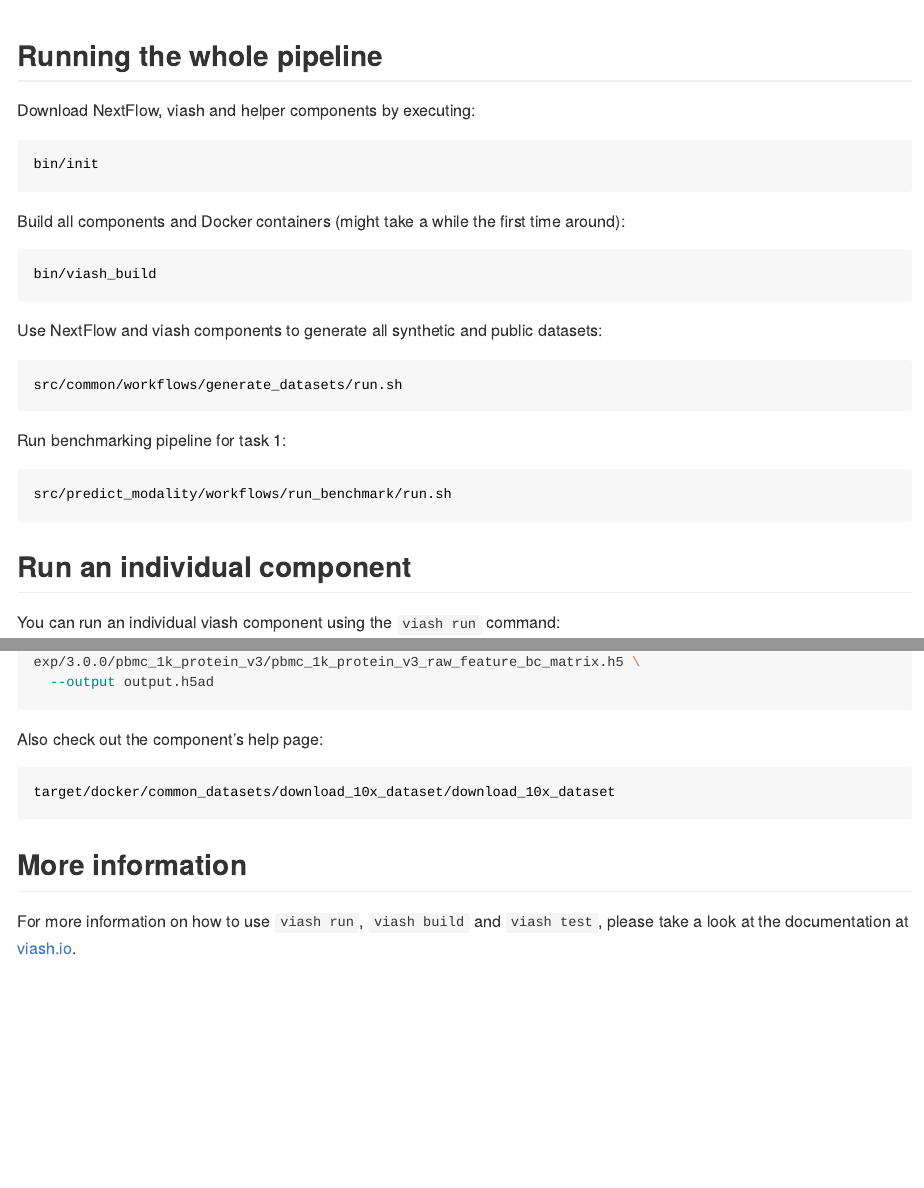
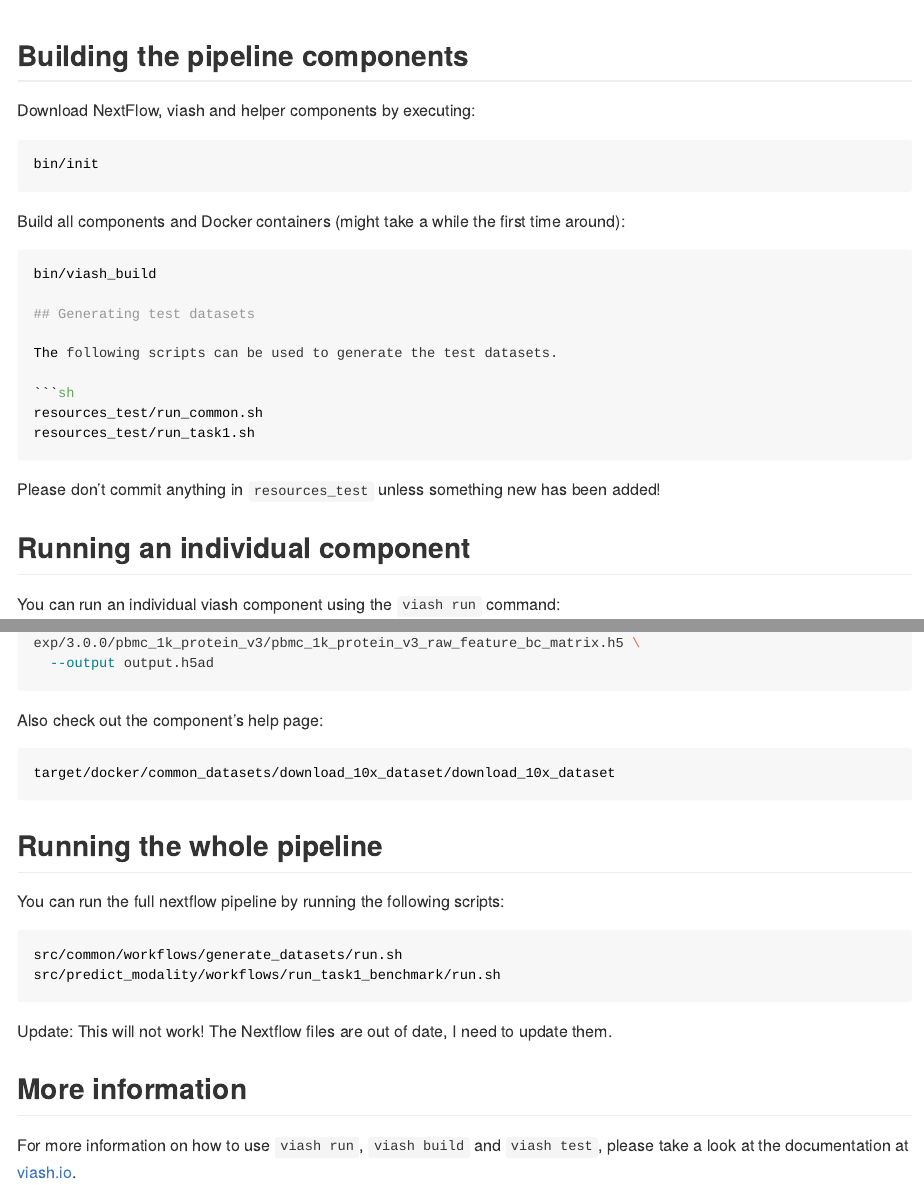
Before and after one commit to openproblems-bio/neurips2021_multimodal_viash, an R Markdown document (README.Rmd): the page in a window 1100 px wide, from 820 px down, and a second part further down, joined at a grey line. The pictures show the output file README.md that the author committed with the source, drawn offline in the style of GitHub; long lines of code are wrapped.

Commit message:
update readme

````diff
--- a/README.Rmd
+++ b/README.Rmd
@@ -14,7 +14,8 @@
 
 ![](dataflow.svg)
 
-## Running the whole pipeline
+
+## Building the pipeline components
 
 Download NextFlow, viash and helper components by executing:
 
@@ -26,21 +27,19 @@
 
 ```sh
 bin/viash_build
+
+## Generating test datasets
+
+The following scripts can be used to generate the test datasets.
+
+```sh
+resources_test/run_common.sh
+resources_test/run_task1.sh
 ```
 
-Use NextFlow and viash components to generate all synthetic and public datasets:
+Please don't commit anything in `resources_test` unless something new has been added!
 
-```sh
-src/common/workflows/generate_datasets/run.sh
-```
-
-Run benchmarking pipeline for task 1:
-
-```sh
-src/predict_modality/workflows/run_benchmark/run.sh
-```
-
-## Run an individual component
+## Running an individual component
 
 You can run an individual viash component using the `viash run` command:
 
@@ -66,6 +65,19 @@
 target/docker/common_datasets/download_10x_dataset/download_10x_dataset
 ```
 
+## Running the whole pipeline
+
+You can run the full nextflow pipeline by running the following scripts:
+
+```sh
+src/common/workflows/generate_datasets/run.sh
+src/predict_modality/workflows/run_task1_benchmark/run.sh
+```
+
+Update: This will not work!
+The Nextflow files are out of date, I need to update them.
+
+
 ## More information
 
 For more information on how to use `viash run`, `viash build` and `viash test`, please
````
Also changed, not shown: README.md.
